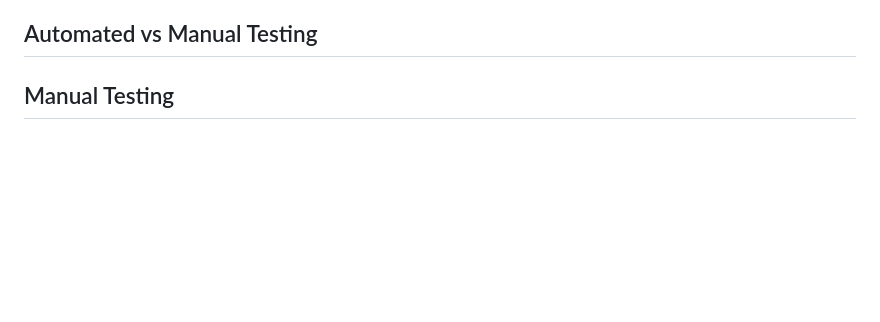
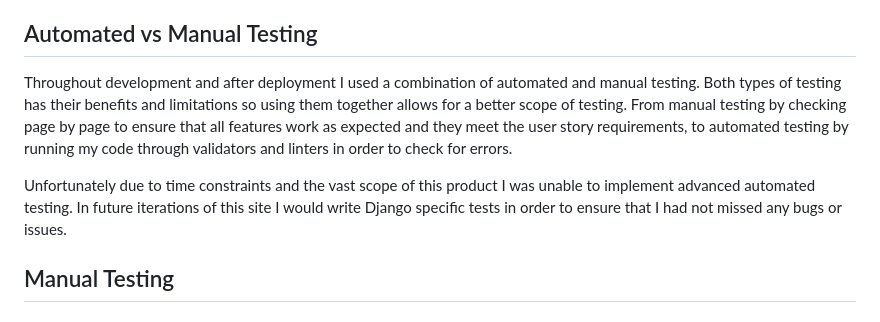
Before and after one commit to lrchnnng/craft-collective, a Markdown page: TESTING.md, the part around the change. Rendered like a GitHub page; blank space fills up the shorter version.

Commit message:
added automated vs manual testing explanation

```diff
--- a/TESTING.md
+++ b/TESTING.md
@@ -15,6 +15,9 @@
 - [Known bugs and fixes](#known-bugs-and-fixes)
 
 ## Automated vs Manual Testing
+Throughout development and after deployment I used a combination of automated and manual testing. Both types of testing has their benefits and limitations so using them together allows for a better scope of testing. From manual testing by checking page by page to ensure that all features work as expected and they meet the user story requirements, to automated testing by running my code through validators and linters in order to check for errors.
+
+Unfortunately due to time constraints and the vast scope of this product I was unable to implement advanced automated testing. In future iterations of this site I would write Django specific tests in order to ensure that I had not missed any bugs or issues.
 
 ## Manual Testing
 ### Responsivity Testing
```
Also changed, not shown: README.md (+0 -1 lines).
